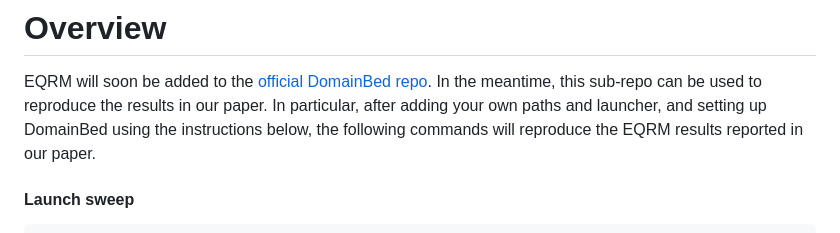
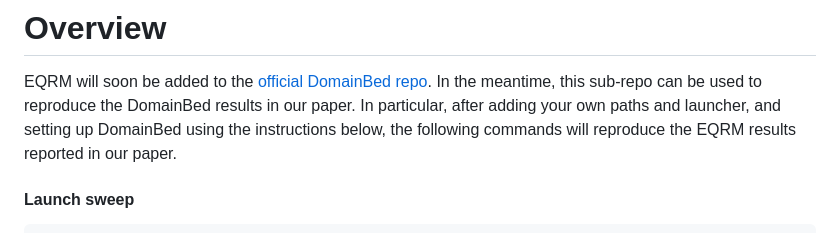
Before and after one commit to cianeastwood/qrm, a Markdown page: DomainBed/README.md, the part around the change. GitHub-like rendering.

```diff
--- a/DomainBed/README.md
+++ b/DomainBed/README.md
@@ -1,6 +1,6 @@
 # Overview
 EQRM will soon be added to the [official DomainBed repo](https://github.com/facebookresearch/DomainBed). In the meantime, this sub-repo can be used to reproduce
-the results in our paper. In particular, after adding your own paths and launcher, and setting up DomainBed using the
+the DomainBed results in our paper. In particular, after adding your own paths and launcher, and setting up DomainBed using the
 instructions below, the following commands will reproduce the EQRM results reported in our paper.
 
 #### Launch sweep
```
